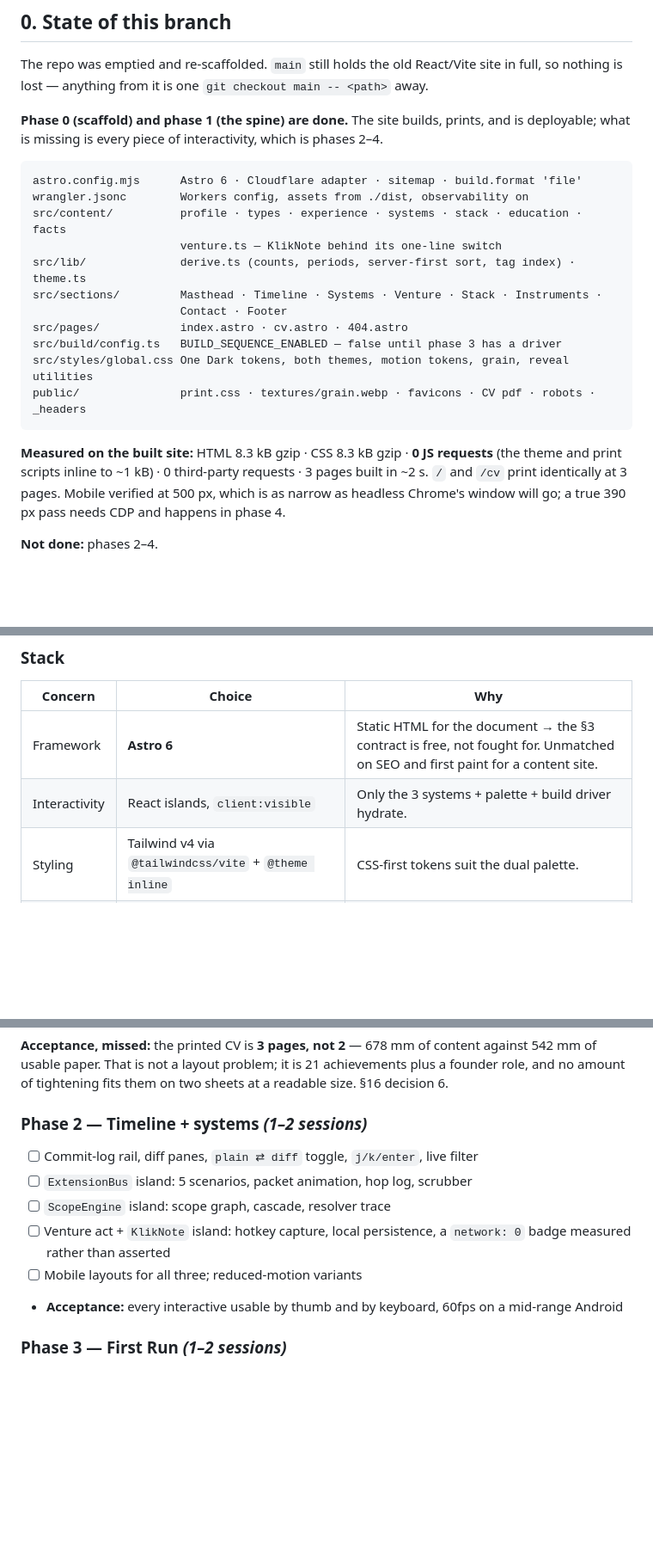
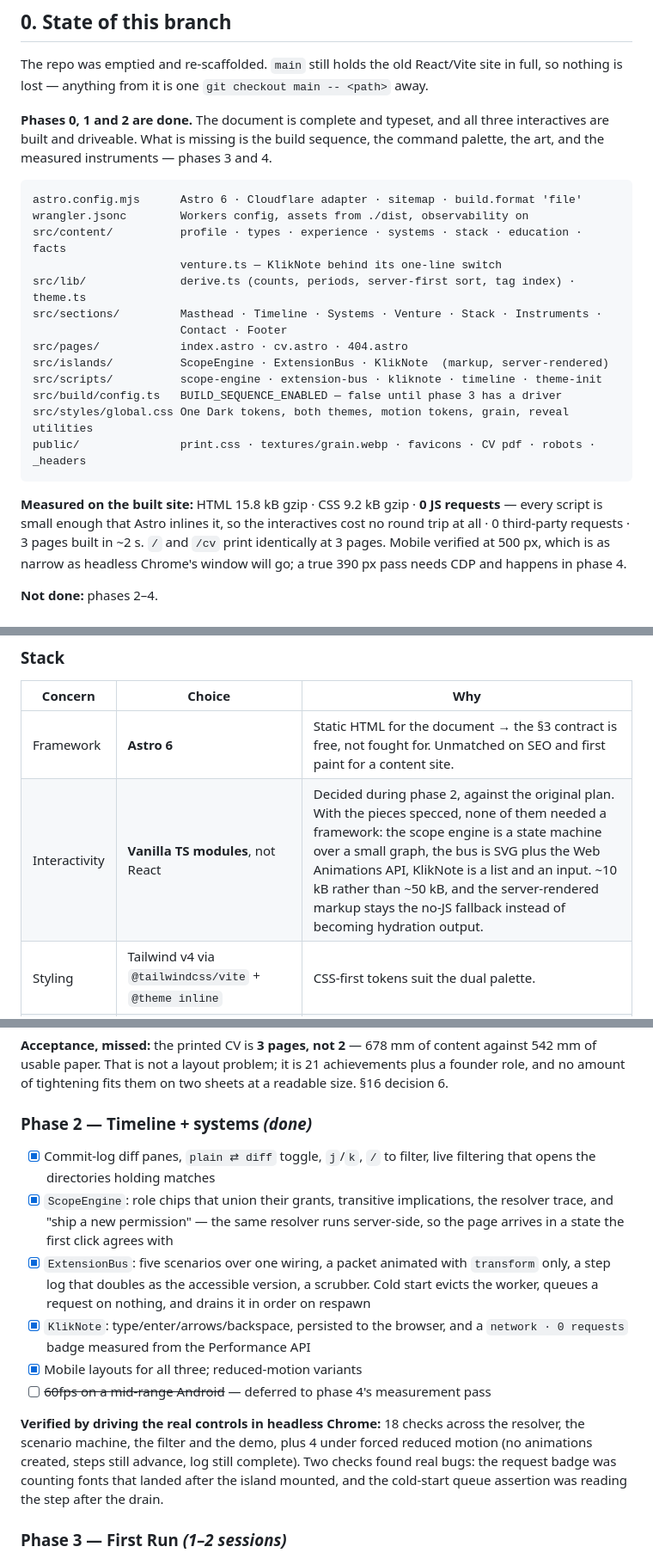
Before and after one commit to ibrahimismail/ibrahimismail.github.io, a Markdown page: REDESIGN-PLAN.md, 3 parts joined by grey strips. Shown at 86% size. GitHub-like rendering; blank space fills up the shorter version.

Commit message:
docs: record phase 2, and the decision to drop React

````diff
--- a/REDESIGN-PLAN.md
+++ b/REDESIGN-PLAN.md
@@ -12,8 +12,9 @@
 The repo was emptied and re-scaffolded. `main` still holds the old React/Vite site in full, so
 nothing is lost — anything from it is one `git checkout main -- <path>` away.
 
-**Phase 0 (scaffold) and phase 1 (the spine) are done.** The site builds, prints, and is
-deployable; what is missing is every piece of interactivity, which is phases 2–4.
+**Phases 0, 1 and 2 are done.** The document is complete and typeset, and all three
+interactives are built and driveable. What is missing is the build sequence, the command
+palette, the art, and the measured instruments — phases 3 and 4.
 
 ```
 astro.config.mjs      Astro 6 · Cloudflare adapter · sitemap · build.format 'file'
@@ -24,13 +25,16 @@ src/lib/              derive.ts (counts, periods, server-first sort, tag index)
 src/sections/         Masthead · Timeline · Systems · Venture · Stack · Instruments ·
                       Contact · Footer
 src/pages/            index.astro · cv.astro · 404.astro
+src/islands/          ScopeEngine · ExtensionBus · KlikNote  (markup, server-rendered)
+src/scripts/          scope-engine · extension-bus · kliknote · timeline · theme-init
 src/build/config.ts   BUILD_SEQUENCE_ENABLED — false until phase 3 has a driver
 src/styles/global.css One Dark tokens, both themes, motion tokens, grain, reveal utilities
 public/               print.css · textures/grain.webp · favicons · CV pdf · robots · _headers
 ```
 
-**Measured on the built site:** HTML 8.3 kB gzip · CSS 8.3 kB gzip · **0 JS requests** (the
-theme and print scripts inline to ~1 kB) · 0 third-party requests · 3 pages built in ~2 s.
+**Measured on the built site:** HTML 15.8 kB gzip · CSS 9.2 kB gzip · **0 JS requests** — every
+script is small enough that Astro inlines it, so the interactives cost no round trip at all ·
+0 third-party requests · 3 pages built in ~2 s.
 `/` and `/cv` print identically at 3 pages. Mobile verified at 500 px, which is as narrow as
 headless Chrome's window will go; a true 390 px pass needs CDP and happens in phase 4.
 
@@ -852,7 +856,7 @@ in a vector editor.
 | Concern | Choice | Why |
 |---|---|---|
 | Framework | **Astro 6** | Static HTML for the document → the §3 contract is free, not fought for. Unmatched on SEO and first paint for a content site. |
-| Interactivity | React islands, `client:visible` | Only the 3 systems + palette + build driver hydrate. |
+| Interactivity | **Vanilla TS modules**, not React | Decided during phase 2, against the original plan. With the pieces specced, none of them needed a framework: the scope engine is a state machine over a small graph, the bus is SVG plus the Web Animations API, KlikNote is a list and an input. ~10 kB rather than ~50 kB, and the server-rendered markup stays the no-JS fallback instead of becoming hydration output. |
 | Styling | Tailwind v4 via `@tailwindcss/vite` + `@theme inline` | CSS-first tokens suit the dual palette. |
 | Motion | `motion` in islands only | The build sequence is plain CSS transitions + one rAF; no library on the critical path. |
 | Diagrams | Hand-authored inline SVG + `offset-path` | No three.js, no d3. |
@@ -1025,14 +1029,25 @@ requests · `/` and `/cv` print identically · the venture switch verified both
 542 mm of usable paper. That is not a layout problem; it is 21 achievements plus a founder
 role, and no amount of tightening fits them on two sheets at a readable size. §16 decision 6.
 
-### Phase 2 — Timeline + systems *(1–2 sessions)*
-- [ ] Commit-log rail, diff panes, `plain ⇄ diff` toggle, `j/k/enter`, live filter
-- [ ] `ExtensionBus` island: 5 scenarios, packet animation, hop log, scrubber
-- [ ] `ScopeEngine` island: scope graph, cascade, resolver trace
-- [ ] Venture act + `KlikNote` island: hotkey capture, local persistence, a `network: 0` badge
-      measured rather than asserted
-- [ ] Mobile layouts for all three; reduced-motion variants
-- **Acceptance:** every interactive usable by thumb and by keyboard, 60fps on a mid-range Android
+### Phase 2 — Timeline + systems *(done)*
+- [x] Commit-log diff panes, `plain ⇄ diff` toggle, `j`/`k`, `/` to filter, live filtering that
+      opens the directories holding matches
+- [x] `ScopeEngine`: role chips that union their grants, transitive implications, the resolver
+      trace, and "ship a new permission" — the same resolver runs server-side, so the page
+      arrives in a state the first click agrees with
+- [x] `ExtensionBus`: five scenarios over one wiring, a packet animated with `transform` only,
+      a step log that doubles as the accessible version, a scrubber. Cold start evicts the
+      worker, queues a request on nothing, and drains it in order on respawn
+- [x] `KlikNote`: type/enter/arrows/backspace, persisted to the browser, and a
+      `network · 0 requests` badge measured from the Performance API
+- [x] Mobile layouts for all three; reduced-motion variants
+- [ ] ~~60fps on a mid-range Android~~ — deferred to phase 4's measurement pass
+
+**Verified by driving the real controls in headless Chrome:** 18 checks across the resolver,
+the scenario machine, the filter and the demo, plus 4 under forced reduced motion (no
+animations created, steps still advance, log still complete). Two checks found real bugs: the
+request badge was counting fonts that landed after the island mounted, and the cold-start queue
+assertion was reading the step after the drain.
 
 ### Phase 3 — First Run *(1–2 sessions)*
 - [ ] `build/script.ts` choreography + `build/driver.ts` clock, reveal, skip, fast-forward, replay
````
